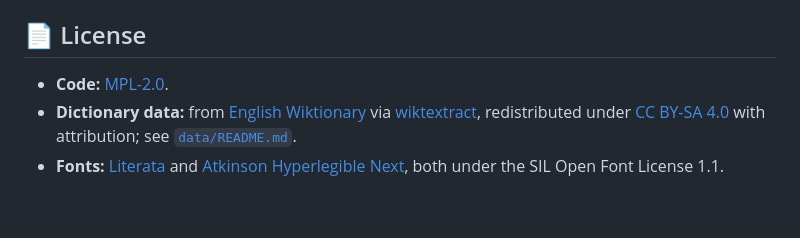
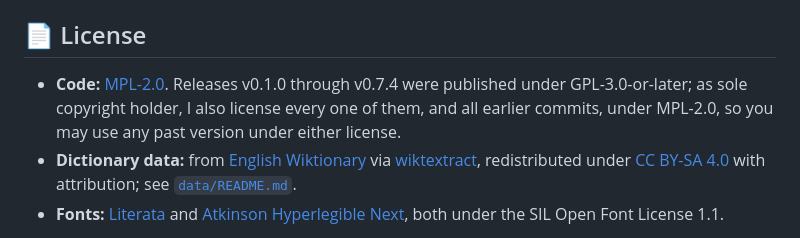
Before and after one commit to smitravitz/Dictionarius, a Markdown page: README.md, the part around the change. Drawn GitHub-style; blank space fills up the shorter version.

Commit message:
Also license all past releases under MPL-2.0
v0.1.0 to v0.7.4 shipped under GPL-3.0-or-later. The sole copyright
holder now also grants them, and every earlier commit, under MPL-2.0,
so the whole history is available under one license.

Co-Authored-By: Claude Opus 5.5 <noreply@anthropic.com>

```diff
--- a/README.md
+++ b/README.md
@@ -101,7 +101,7 @@ DICTIONARIUS_PUBLIC="$PWD/release-data" npm run dev
 
 ## 📄 License
 
-- **Code:** [MPL-2.0](LICENSE).
+- **Code:** [MPL-2.0](LICENSE). Releases v0.1.0 through v0.7.4 were published under GPL-3.0-or-later; as sole copyright holder, I also license every one of them, and all earlier commits, under MPL-2.0, so you may use any past version under either license.
 - **Dictionary data:** from [English Wiktionary](https://en.wiktionary.org) via [wiktextract](https://github.com/tatuylonen/wiktextract), redistributed under [CC BY-SA 4.0](https://creativecommons.org/licenses/by-sa/4.0/) with attribution; see [`data/README.md`](data/README.md).
 - **Fonts:** [Literata](https://www.npmjs.com/package/@fontsource-variable/literata) and [Atkinson Hyperlegible Next](https://www.npmjs.com/package/@fontsource/atkinson-hyperlegible-next), both under the SIL Open Font License 1.1.
 
```
